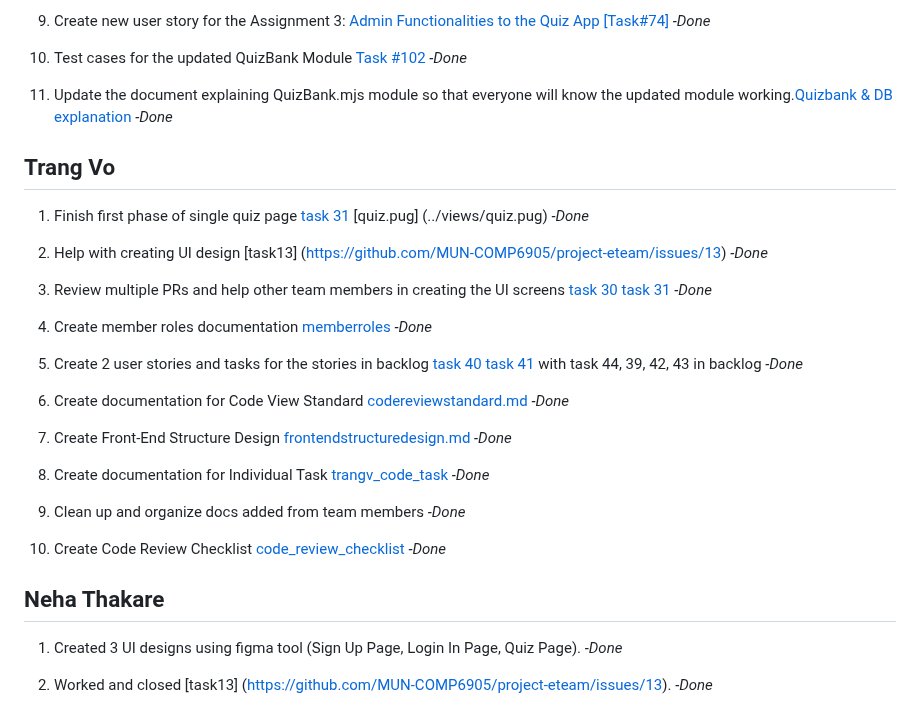
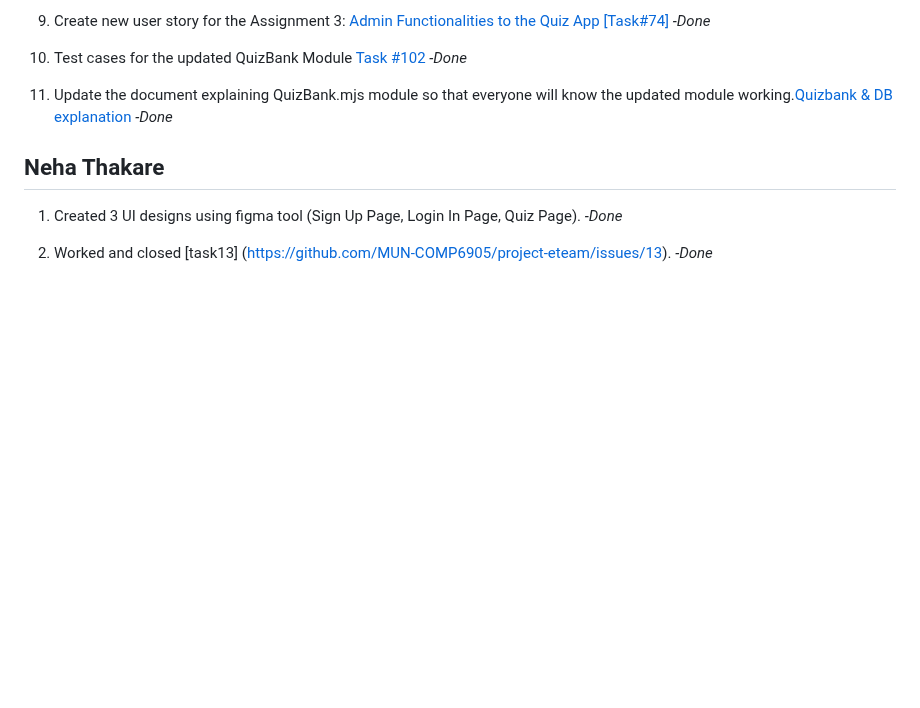
Before and after one commit to lhf552004/quiz-project, a Markdown page: doc/teammember-tasks-status.md, the part around one of its changes. Rendered like a GitHub page; blank space fills up the shorter version.

```diff
--- a/doc/teammember-tasks-status.md
+++ b/doc/teammember-tasks-status.md
@@ -32,27 +34,6 @@
 
 11. Update the document explaining QuizBank.mjs module so that everyone will know the updated module working.[Quizbank & DB explanation](https://github.com/MUN-COMP6905/project-eteam/blob/dev/doc/Quizbank%20%26%20DB%20explanation.pdf) *-Done*
 
-## Trang Vo
-
-1. Finish first phase of single quiz page [task 31](https://github.com/MUN-COMP6905/project-eteam/issues/31) [quiz.pug] (../views/quiz.pug) *-Done*
-
-2. Help with creating UI design [task13] (https://github.com/MUN-COMP6905/project-eteam/issues/13) *-Done*
-
-3. Review multiple PRs and help other team members in creating the UI screens [task 30](https://github.com/MUN-COMP6905/project-eteam/pull/59) [task 31](https://github.com/MUN-COMP6905/project-eteam/issues/31) *-Done*
-
-4. Create member roles documentation [memberroles](/memberroles.md) *-Done*
-
-5. Create 2 user stories and tasks for the stories in backlog [task 40](https://github.com/MUN-COMP6905/project-eteam/issues/40) [task 41](https://github.com/MUN-COMP6905/project-eteam/issues/41) with task 44, 39, 42, 43 in backlog *-Done*
-
-6. Create documentation for Code View Standard  [codereviewstandard.md](../doc/codereviewstandard.md) *-Done*
-
-7. Create Front-End Structure Design  [frontendstructuredesign.md](../doc/frontendstructuredesign.md) *-Done*
-
-8. Create documentation for Individual Task [trangv_code_task](../doc/individual_submission/trangv_code_task.md) *-Done*
-
-9. Clean up and organize docs added from team members *-Done*
-
-10. Create Code Review Checklist [code_review_checklist](../doc/codereviewchecklist.md) *-Done*
 
 ## Neha Thakare
 
```
Also changed, not shown: other parts of doc/teammember-tasks-status.md (+2 -0 lines), 3 other files.
